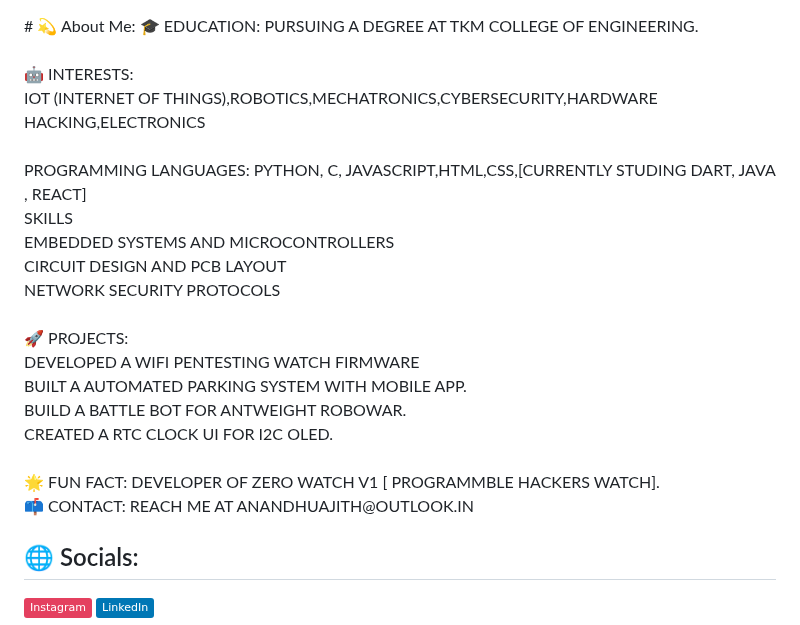
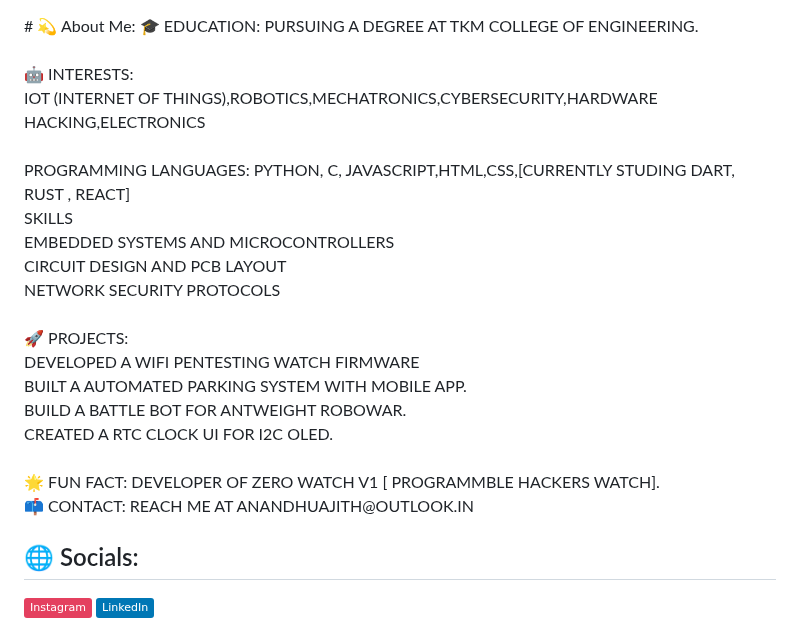
Before and after one commit to ANANDHUAJITH/ANANDHUAJITH, a Markdown page: README.md, the part around one of its changes. Rendered like a GitHub page; badges without logos.

```diff
--- a/README.md
+++ b/README.md
@@ -1,6 +1,6 @@
 <meta name="google-site-verification" content="2PAk0jawUKr856Yi3hgY7ylHzewJv6bAakzhL5jXgLA" />
 # 💫 About Me:
-🎓 EDUCATION: PURSUING A DEGREE AT TKM COLLEGE OF ENGINEERING.<br><br>🤖 INTERESTS:<br>        IOT (INTERNET OF THINGS),ROBOTICS,MECHATRONICS,CYBERSECURITY,HARDWARE HACKING,ELECTRONICS<br><br>      PROGRAMMING LANGUAGES: PYTHON, C, JAVASCRIPT,HTML,CSS,[CURRENTLY STUDING DART, JAVA , REACT]<br>     SKILLS<br>       EMBEDDED SYSTEMS AND MICROCONTROLLERS<br>       CIRCUIT DESIGN AND PCB LAYOUT<br>       NETWORK SECURITY PROTOCOLS<br><br>🚀 PROJECTS:<br>       DEVELOPED A WIFI PENTESTING WATCH FIRMWARE<br>       BUILT A AUTOMATED PARKING SYSTEM WITH MOBILE APP.<br>       BUILD A BATTLE BOT FOR ANTWEIGHT ROBOWAR.<br>       CREATED A RTC CLOCK UI FOR I2C OLED.<br><br>🌟 FUN FACT: DEVELOPER OF ZERO WATCH V1 [ PROGRAMMBLE HACKERS WATCH].<br>📫 CONTACT: REACH ME AT ANANDHUAJITH@OUTLOOK.IN<br>
+🎓 EDUCATION: PURSUING A DEGREE AT TKM COLLEGE OF ENGINEERING.<br><br>🤖 INTERESTS:<br>        IOT (INTERNET OF THINGS),ROBOTICS,MECHATRONICS,CYBERSECURITY,HARDWARE HACKING,ELECTRONICS<br><br>      PROGRAMMING LANGUAGES: PYTHON, C, JAVASCRIPT,HTML,CSS,[CURRENTLY STUDING DART, RUST , REACT]<br>     SKILLS<br>       EMBEDDED SYSTEMS AND MICROCONTROLLERS<br>       CIRCUIT DESIGN AND PCB LAYOUT<br>       NETWORK SECURITY PROTOCOLS<br><br>🚀 PROJECTS:<br>       DEVELOPED A WIFI PENTESTING WATCH FIRMWARE<br>       BUILT A AUTOMATED PARKING SYSTEM WITH MOBILE APP.<br>       BUILD A BATTLE BOT FOR ANTWEIGHT ROBOWAR.<br>       CREATED A RTC CLOCK UI FOR I2C OLED.<br><br>🌟 FUN FACT: DEVELOPER OF ZERO WATCH V1 [ PROGRAMMBLE HACKERS WATCH].<br>📫 CONTACT: REACH ME AT ANANDHUAJITH@OUTLOOK.IN<br>
 
 
 ## 🌐 Socials:
```
Also changed, not shown: other parts of README.md (+1 -1 lines).
